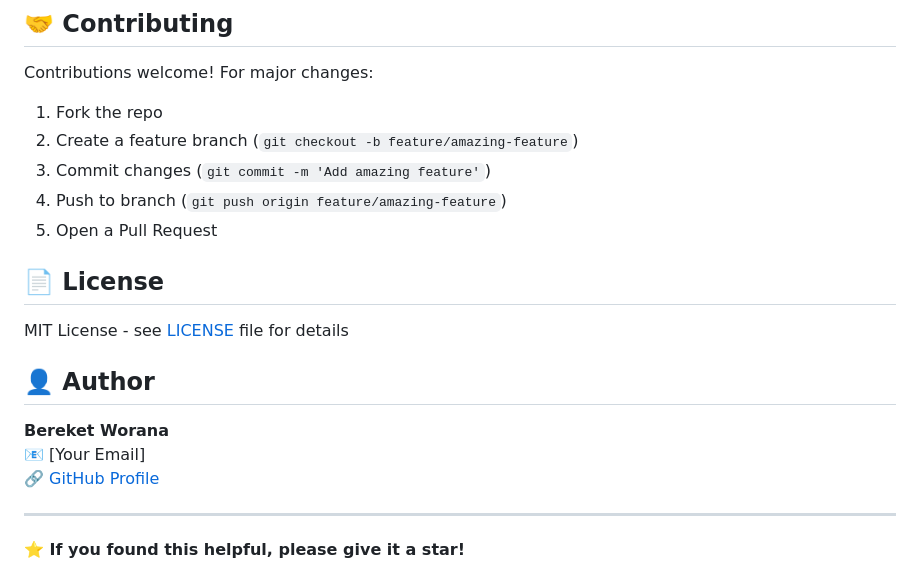
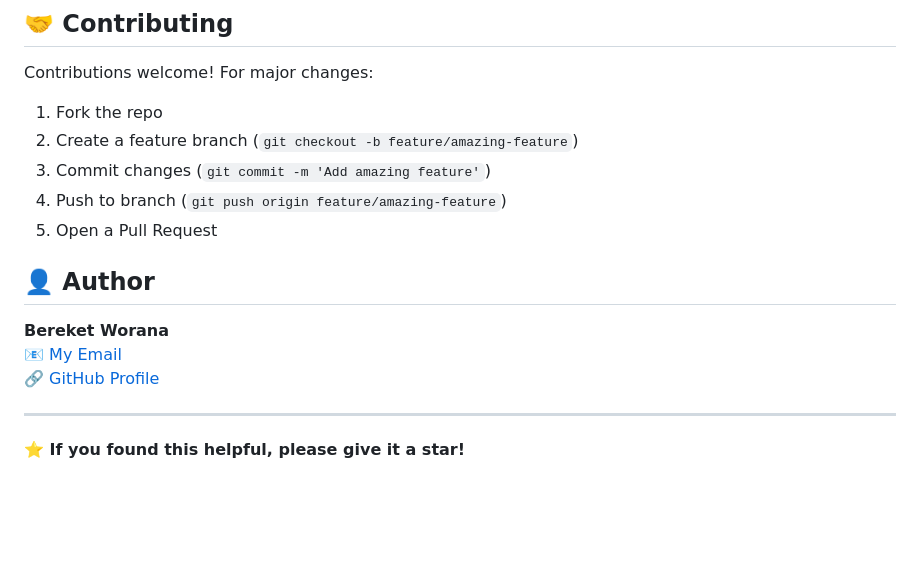
Before and after one commit to BereketWorana/stayaddis-hotel-booking, a Markdown page: README.md, the part around the change. Rendered like a GitHub page; blank space fills up the shorter version.

Commit message:
Update README by removing License and changing email
Removed License section and updated author email.

```diff
--- a/README.md
+++ b/README.md
@@ -209,14 +209,12 @@ Contributions welcome! For major changes:
 4. Push to branch (`git push origin feature/amazing-feature`)
 5. Open a Pull Request
 
-## 📄 License
 
-MIT License - see [LICENSE](LICENSE) file for details
 
 ## 👤 Author
 
 **Bereket Worana**
-📧 [Your Email]
+📧 [My Email](bereketworana@gmail.com)
 🔗 [GitHub Profile](https://github.com/BereketWorana)
 
 ---
```
